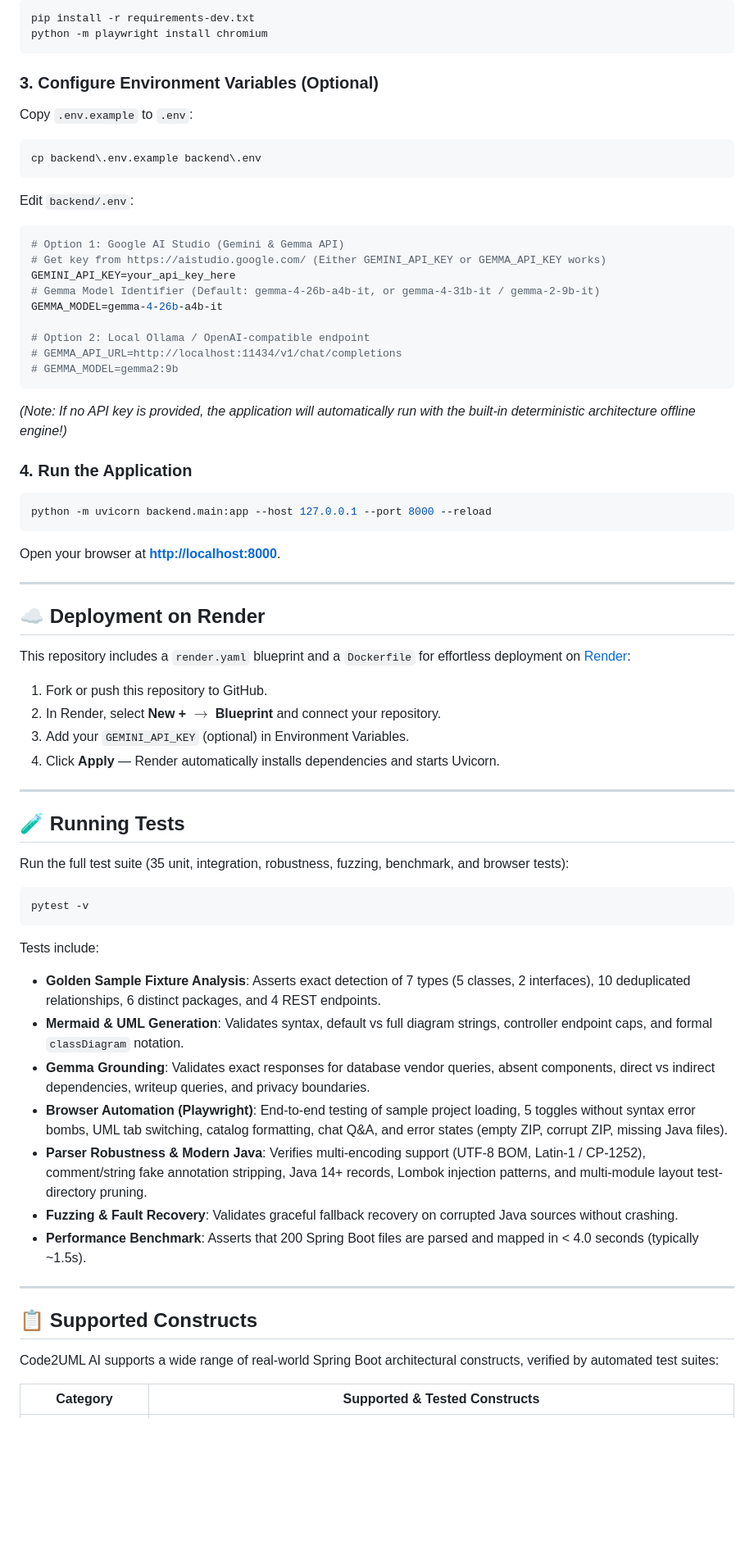
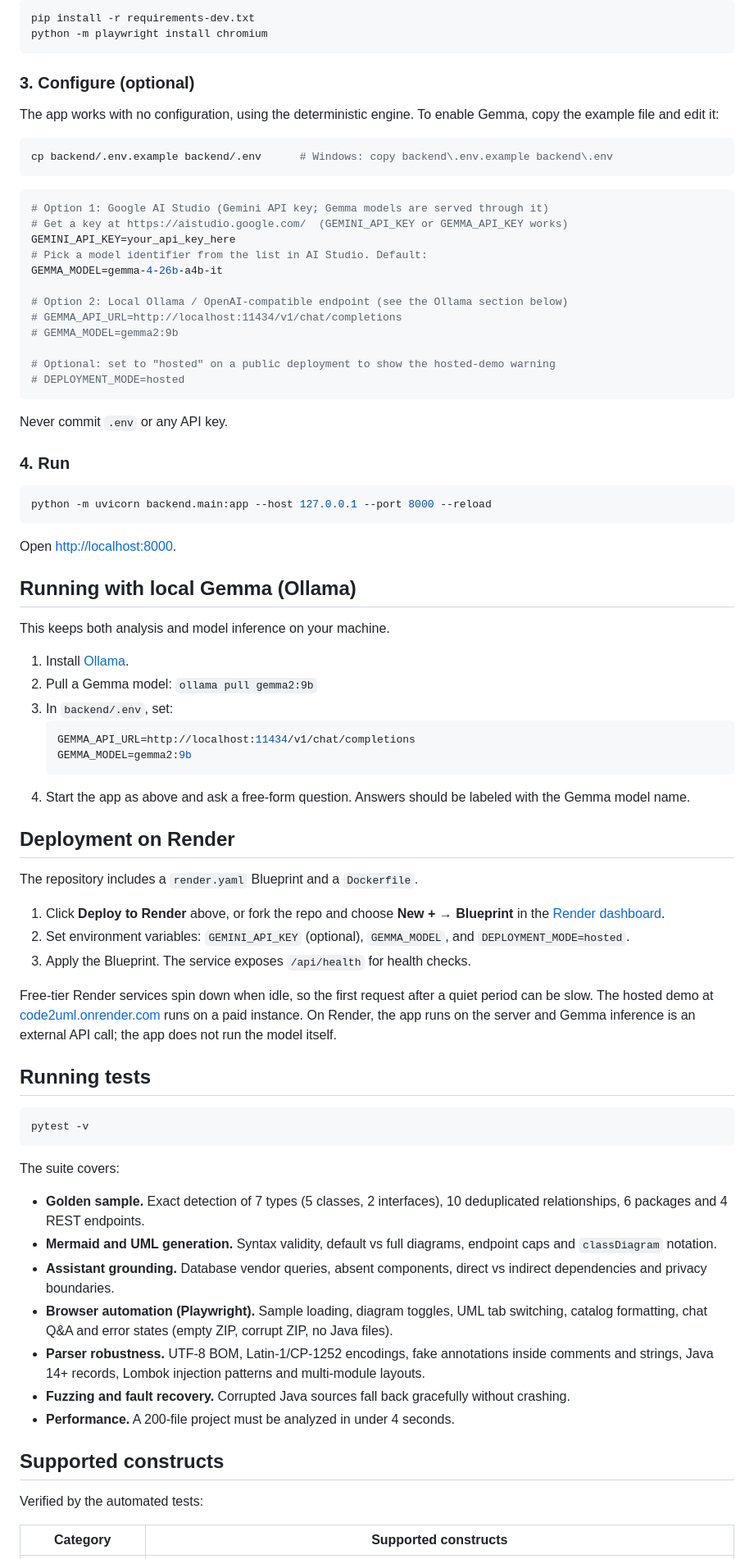
Before and after one commit to shraddhaa09/code2uml, a Markdown page: README.md, the part around one of its changes. Shown at 82% size. GitHub-like rendering; blank space fills up the shorter version.

````diff
--- a/README.md
+++ b/README.md
@@ -98,65 +144,81 @@ pip install -r requirements-dev.txt
 python -m playwright install chromium
 ```
 
-### 3. Configure Environment Variables (Optional)
-Copy `.env.example` to `.env`:
-```powershell
-cp backend\.env.example backend\.env
+### 3. Configure (optional)
+
+The app works with no configuration, using the deterministic engine. To enable Gemma, copy the example file and edit it:
+
+```bash
+cp backend/.env.example backend/.env      # Windows: copy backend\.env.example backend\.env
 ```
-Edit `backend/.env`:
+
 ```env
-# Option 1: Google AI Studio (Gemini & Gemma API)
-# Get key from https://aistudio.google.com/ (Either GEMINI_API_KEY or GEMMA_API_KEY works)
+# Option 1: Google AI Studio (Gemini API key; Gemma models are served through it)
+# Get a key at https://aistudio.google.com/  (GEMINI_API_KEY or GEMMA_API_KEY works)
 GEMINI_API_KEY=your_api_key_here
-# Gemma Model Identifier (Default: gemma-4-26b-a4b-it, or gemma-4-31b-it / gemma-2-9b-it)
+# Pick a model identifier from the list in AI Studio. Default:
 GEMMA_MODEL=gemma-4-26b-a4b-it
 
-# Option 2: Local Ollama / OpenAI-compatible endpoint
+# Option 2: Local Ollama / OpenAI-compatible endpoint (see the Ollama section below)
 # GEMMA_API_URL=http://localhost:11434/v1/chat/completions
 # GEMMA_MODEL=gemma2:9b
+
+# Optional: set to "hosted" on a public deployment to show the hosted-demo warning
+# DEPLOYMENT_MODE=hosted
 ```
-*(Note: If no API key is provided, the application will automatically run with the built-in deterministic architecture offline engine!)*
 
-### 4. Run the Application
-```powershell
+Never commit `.env` or any API key.
+
+### 4. Run
+
+```bash
 python -m uvicorn backend.main:app --host 127.0.0.1 --port 8000 --reload
 ```
-Open your browser at **[http://localhost:8000](http://localhost:8000)**.
 
----
+Open [http://localhost:8000](http://localhost:8000).
 
-## ☁️ Deployment on Render
+## Running with local Gemma (Ollama)
 
-This repository includes a `render.yaml` blueprint and a `Dockerfile` for effortless deployment on [Render](https://render.com):
+This keeps both analysis and model inference on your machine.
 
-1. Fork or push this repository to GitHub.
-2. In Render, select **New +** $\rightarrow$ **Blueprint** and connect your repository.
-3. Add your `GEMINI_API_KEY` (optional) in Environment Variables.
-4. Click **Apply** — Render automatically installs dependencies and starts Uvicorn.
+1. Install [Ollama](https://ollama.com/).
+2. Pull a Gemma model: `ollama pull gemma2:9b`
+3. In `backend/.env`, set:
+   ```env
+   GEMMA_API_URL=http://localhost:11434/v1/chat/completions
+   GEMMA_MODEL=gemma2:9b
+   ```
+4. Start the app as above and ask a free-form question. Answers should be labeled with the Gemma model name.
 
----
+## Deployment on Render
 
-## 🧪 Running Tests
+The repository includes a `render.yaml` Blueprint and a `Dockerfile`.
 
-Run the full test suite (35 unit, integration, robustness, fuzzing, benchmark, and browser tests):
-```powershell
+1. Click **Deploy to Render** above, or fork the repo and choose **New + → Blueprint** in the [Render dashboard](https://dashboard.render.com/).
+2. Set environment variables: `GEMINI_API_KEY` (optional), `GEMMA_MODEL`, and `DEPLOYMENT_MODE=hosted`.
+3. Apply the Blueprint. The service exposes `/api/health` for health checks.
+
+Free-tier Render services spin down when idle, so the first request after a quiet period can be slow. The hosted demo at [code2uml.onrender.com](https://code2uml.onrender.com/) runs on a paid instance. On Render, the app runs on the server and Gemma inference is an external API call; the app does not run the model itself.
+
+## Running tests
+
+```bash
 pytest -v
 ```
 
-Tests include:
-* **Golden Sample Fixture Analysis**: Asserts exact detection of 7 types (5 classes, 2 interfaces), 10 deduplicated relationships, 6 distinct packages, and 4 REST endpoints.
-* **Mermaid & UML Generation**: Validates syntax, default vs full diagram strings, controller endpoint caps, and formal `classDiagram` notation.
-* **Gemma Grounding**: Validates exact responses for database vendor queries, absent components, direct vs indirect dependencies, writeup queries, and privacy boundaries.
-* **Browser Automation (Playwright)**: End-to-end testing of sample project loading, 5 toggles without syntax error bombs, UML tab switching, catalog formatting, chat Q&A, and error states (empty ZIP, corrupt ZIP, missing Java files).
-* **Parser Robustness & Modern Java**: Verifies multi-encoding support (UTF-8 BOM, Latin-1 / CP-1252), comment/string fake annotation stripping, Java 14+ records, Lombok injection patterns, and multi-module layout test-directory pruning.
-* **Fuzzing & Fault Recovery**: Validates graceful fallback recovery on corrupted Java sources without crashing.
-* **Performance Benchmark**: Asserts that 200 Spring Boot files are parsed and mapped in < 4.0 seconds (typically ~1.5s).
+The suite covers:
 
----
+- **Golden sample.** Exact detection of 7 types (5 classes, 2 interfaces), 10 deduplicated relationships, 6 packages and 4 REST endpoints.
+- **Mermaid and UML generation.** Syntax validity, default vs full diagrams, endpoint caps and `classDiagram` notation.
+- **Assistant grounding.** Database vendor queries, absent components, direct vs indirect dependencies and privacy boundaries.
+- **Browser automation (Playwright).** Sample loading, diagram toggles, UML tab switching, catalog formatting, chat Q&A and error states (empty ZIP, corrupt ZIP, no Java files).
+- **Parser robustness.** UTF-8 BOM, Latin-1/CP-1252 encodings, fake annotations inside comments and strings, Java 14+ records, Lombok injection patterns and multi-module layouts.
+- **Fuzzing and fault recovery.** Corrupted Java sources fall back gracefully without crashing.
+- **Performance.** A 200-file project must be analyzed in under 4 seconds.
 
-## 📋 Supported Constructs
+## Supported constructs
 
-Code2UML AI supports a wide range of real-world Spring Boot architectural constructs, verified by automated test suites:
+Verified by the automated tests:
 
-| Category | Supported & Tested Constructs |
+| Category | Supported constructs |
 |---|---|
````
Also changed, not shown: other parts of README.md (+157 -97 lines).
